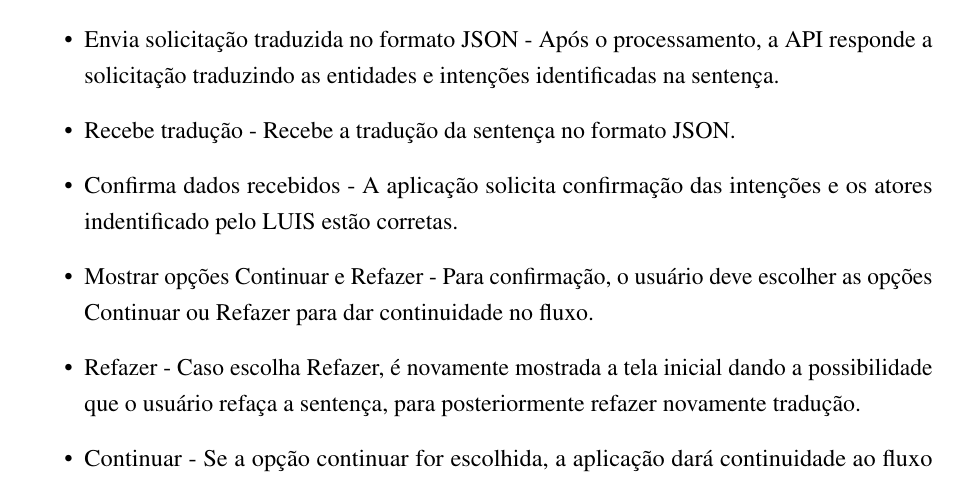
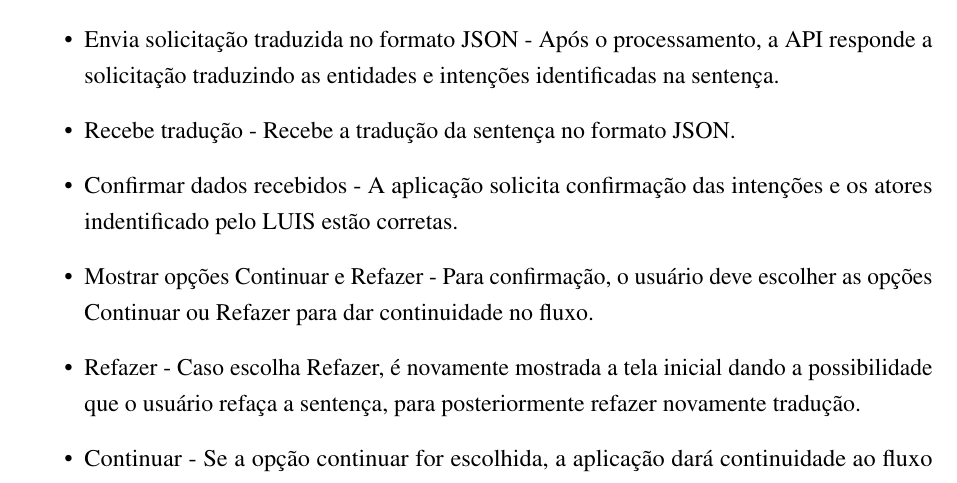
Before and after one commit to nitaicharan/TCC, a LaTeX thesis (Modelo AbnTex2/TCC.tex, which reads Modelo AbnTex2/textuais/capitulo3/ffa.tex): part of page 21 of 25, cut so that both start at the same text. Compiled offline with pdfLaTeX.

Commit message:
Update segunda 03 junho 2019, 18:32:10

```diff
--- a/Modelo AbnTex2/textuais/capitulo3/ffa.tex
+++ b/Modelo AbnTex2/textuais/capitulo3/ffa.tex
@@ -11,7 +11,7 @@ Esta seção dedica-se a explicar mais detalhadamente todo o fluxo da aplicaçã
 	\item Recebe requisição - A API LUIS recebe a requisição e processa a sentença do usuário.
 	\item Envia solicitação traduzida no formato JSON - Após o processamento, a API responde a solicitação traduzindo as entidades e intenções identificadas na sentença.
 	\item Recebe tradução - Recebe a tradução da sentença no formato JSON.
-	\item Confirma dados recebidos - A aplicação solicita confirmação das intenções e os atores indentificado pelo LUIS estão corretas.
+	\item Confirmar dados recebidos - A aplicação solicita confirmação das intenções e os atores indentificado pelo LUIS estão corretas.
 	\item Mostrar opções Continuar e Refazer - Para confirmação, o usuário deve escolher as opções Continuar ou Refazer para dar continuidade no fluxo.
 	\item Refazer - Caso escolha Refazer, é novamente mostrada a tela inicial dando a possibilidade que o usuário refaça a sentença, para posteriormente refazer novamente tradução.
 	\item Continuar - Se a opção continuar for escolhida, a aplicação dará continuidade ao fluxo para busca dos dados.
```
Also changed, not shown: Modelo AbnTex2/TCC.pdf, Modelo AbnTex2/imagens/diagact.eps, Modelo AbnTex2/imagens/pretty.eps, 5 other files.
